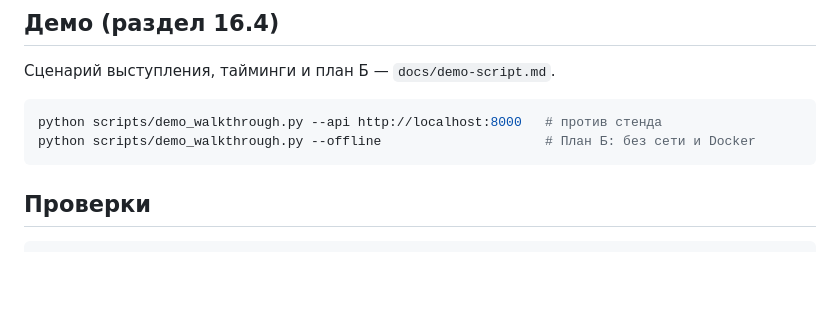
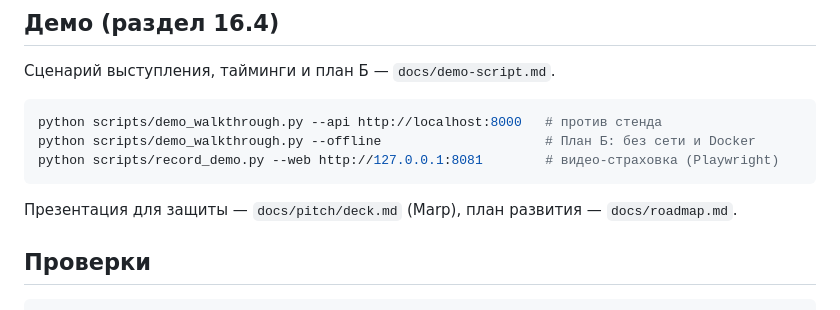
Before and after one commit to stavavokhmianin/financial-brigadir, a Markdown page: README.md, the part around the change. Rendered like a GitHub page; blank space fills up the shorter version.

````diff
--- a/README.md
+++ b/README.md
@@ -81,7 +81,10 @@ docker compose exec api python -m app.cli invite --count 5
 ```bash
 python scripts/demo_walkthrough.py --api http://localhost:8000   # против стенда
 python scripts/demo_walkthrough.py --offline                     # План Б: без сети и Docker
+python scripts/record_demo.py --web http://127.0.0.1:8081        # видео-страховка (Playwright)
 ```
+
+Презентация для защиты — `docs/pitch/deck.md` (Marp), план развития — `docs/roadmap.md`.
 
 ## Проверки
 
````
Also changed, not shown: docs/demo-script.md (+4 -2 lines), docs/pitch/deck.md (+85 -32 lines), docs/roadmap.md (added, +69 -0 lines), docs/pitch/img/forecast.png (added), docs/pitch/img/scenario.png (added), 4 other files.
